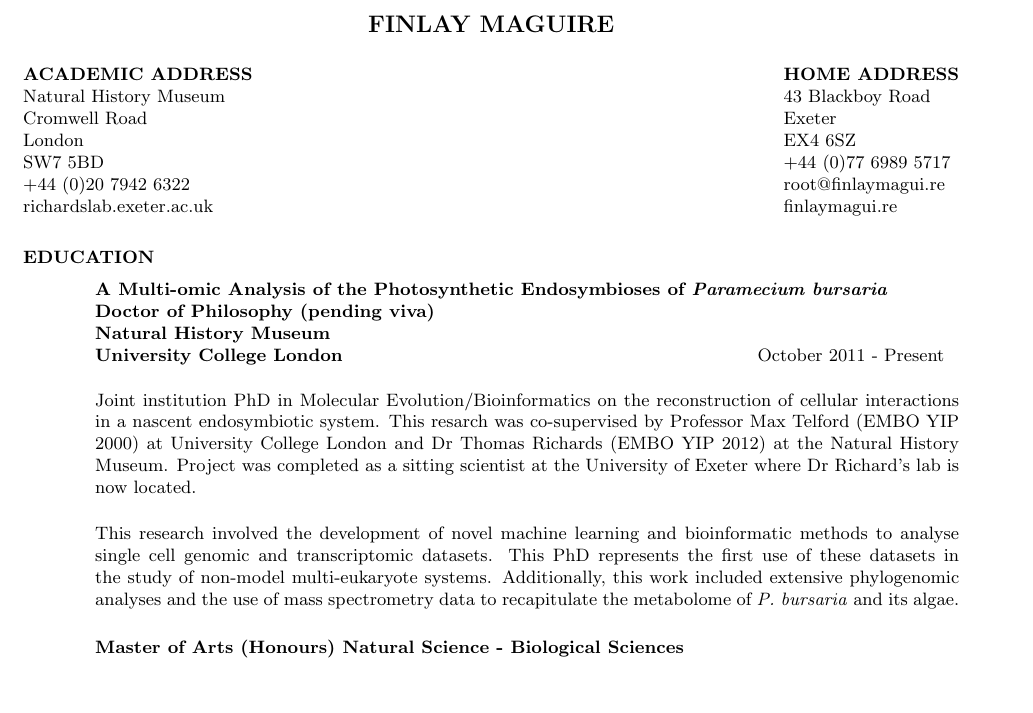
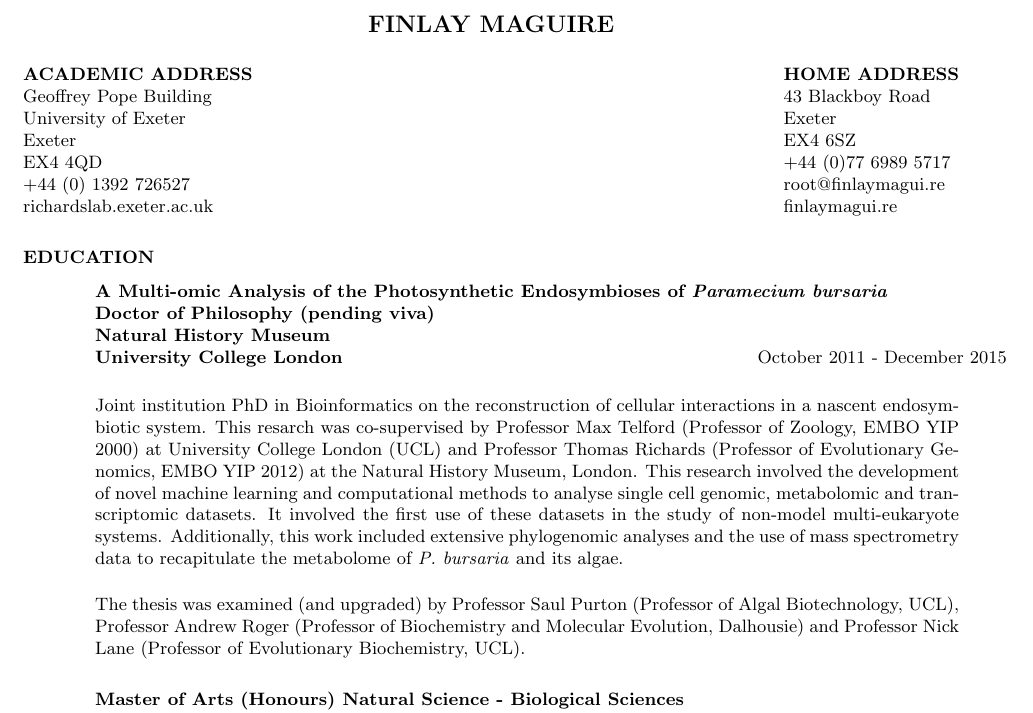
Before and after one commit to fmaguire/CV, a LaTeX CV (Finlay_Maguire_CV.tex): part of page 1 of 4, cut so that both start at the same text, the shorter picture padded with empty space. Compiled offline with pdfLaTeX.

Commit message:
viva pass

```diff
--- a/Finlay_Maguire_CV.tex
+++ b/Finlay_Maguire_CV.tex
@@ -7,7 +7,8 @@
 \small
 \name{FINLAY MAGUIRE\\[12pt]}
 
-\address{\bf ACADEMIC ADDRESS\\Natural History Museum\\Cromwell Road\\London\\SW7 5BD\\+44 (0)20 7942 6322\\richardslab.exeter.ac.uk}
+\address{\bf ACADEMIC ADDRESS\\Geoffrey Pope Building\\University of Exeter\\Exeter\\EX4 4QD\\
++44 (0) 1392 726527\\richardslab.exeter.ac.uk}
 \address{\bf HOME ADDRESS\\43 Blackboy Road\\Exeter\\EX4 6SZ\\+44 (0)77 6989 5717\\root@finlaymagui.re\\finlaymagui.re}
 
 \begin{resume}
@@ -21,18 +22,20 @@
     {\bf Doctor of Philosophy (pending viva)}\\
     {\bf Natural History Museum}\\
     {\bf University College London
-    } \>      \>October 2011 - Present\\
+    } \>      \>October 2011 - December 2015\\
 
    \end{tabbing}\vspace{-20pt}
 
-   Joint institution PhD in Molecular Evolution/Bioinformatics on the reconstruction of cellular interactions in a nascent endosymbiotic system.  This resarch was co-supervised by Professor Max Telford (EMBO YIP 2000) at University College London and Dr Thomas Richards (EMBO YIP 2012) at the Natural History Museum.  Project was completed as a sitting scientist at the University of Exeter where Dr Richard's lab is now located.
-
-   This research involved the development of novel machine learning and bioinformatic methods
-   to analyse single cell genomic and transcriptomic datasets.
-   This PhD represents the first use of these datasets in the study of non-model multi-eukaryote systems.
+   Joint institution PhD in Bioinformatics on the reconstruction of cellular interactions in a nascent endosymbiotic system.  This resarch was co-supervised by Professor Max Telford (Professor of Zoology, EMBO YIP 2000) at University College London (UCL) and Professor Thomas Richards (Professor of Evolutionary Genomics, EMBO YIP 2012) at the Natural History Museum, London.
+   This research involved the development of novel machine learning and computational methods
+   to analyse single cell genomic, metabolomic and transcriptomic datasets.
+   It involved the first use of these datasets in the study of non-model multi-eukaryote systems.
    Additionally, this work included extensive phylogenomic analyses and the use of
    mass spectrometry data
    to recapitulate the metabolome of \textit{P. bursaria} and its algae.
+
+   The thesis was examined (and upgraded) by
+   Professor Saul Purton (Professor of Algal Biotechnology, UCL), Professor Andrew Roger (Professor of Biochemistry and Molecular Evolution, Dalhousie) and Professor Nick Lane (Professor of Evolutionary Biochemistry, UCL).
 
 \vspace{-0.1in}
  \begin{tabbing}
```
Also changed, not shown: Finlay_Maguire_CV.pdf.
